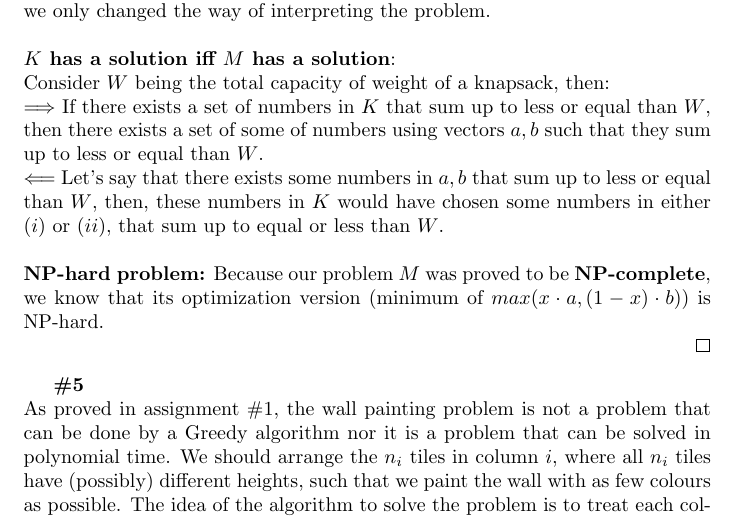
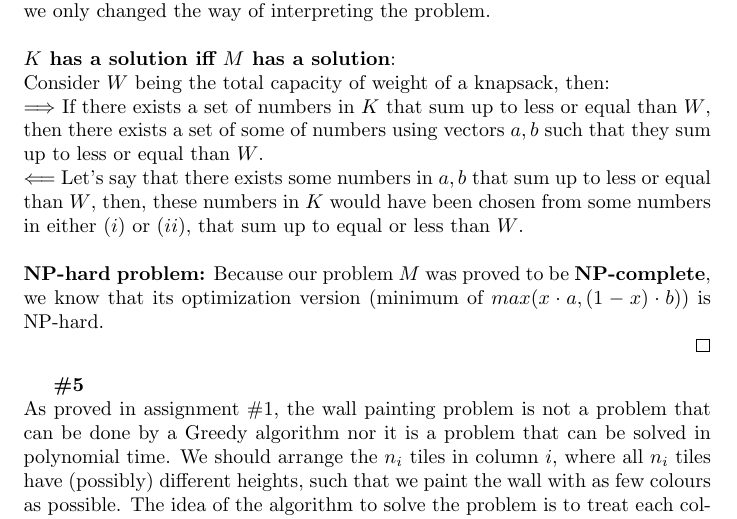
Before and after one commit to luizperes/cmpt405, a LaTeX problem sheet (hw4.tex): part of page 4 of 5, cut so that both start at the same text. Compiled offline with pdfLaTeX.

Commit message:
Fixing little grammar mistake

```diff
--- a/hw4.tex
+++ b/hw4.tex
@@ -152,7 +152,7 @@ Consider $W$ being the total capacity of weight of a knapsack, then:
 \\
 $\Longrightarrow $ If there exists a set of numbers in $K$ that sum up to less or equal than $W$, then there exists a set of some of numbers using vectors $a, b$ such that they sum up to less or equal than $W$.
 \\
-$\Longleftarrow $ Let’s say that there exists some numbers in $a, b$ that sum up to less or equal than $W$, then, these numbers in $K$ would have chosen some numbers in either $(i)$ or $(ii)$, that sum up to equal or less than $W$.
+$\Longleftarrow $ Let’s say that there exists some numbers in $a, b$ that sum up to less or equal than $W$, then, these numbers in $K$ would have been chosen from some numbers in either $(i)$ or $(ii)$, that sum up to equal or less than $W$.
 \\
 \\
 \textbf{NP-hard problem:} Because our problem $M$ was proved to be \textbf{NP-complete}, we know that its optimization version (minimum of $max(x \cdot a, (1-x) \cdot b)$) is NP-hard.
```
Also changed, not shown: hw4.pdf.
